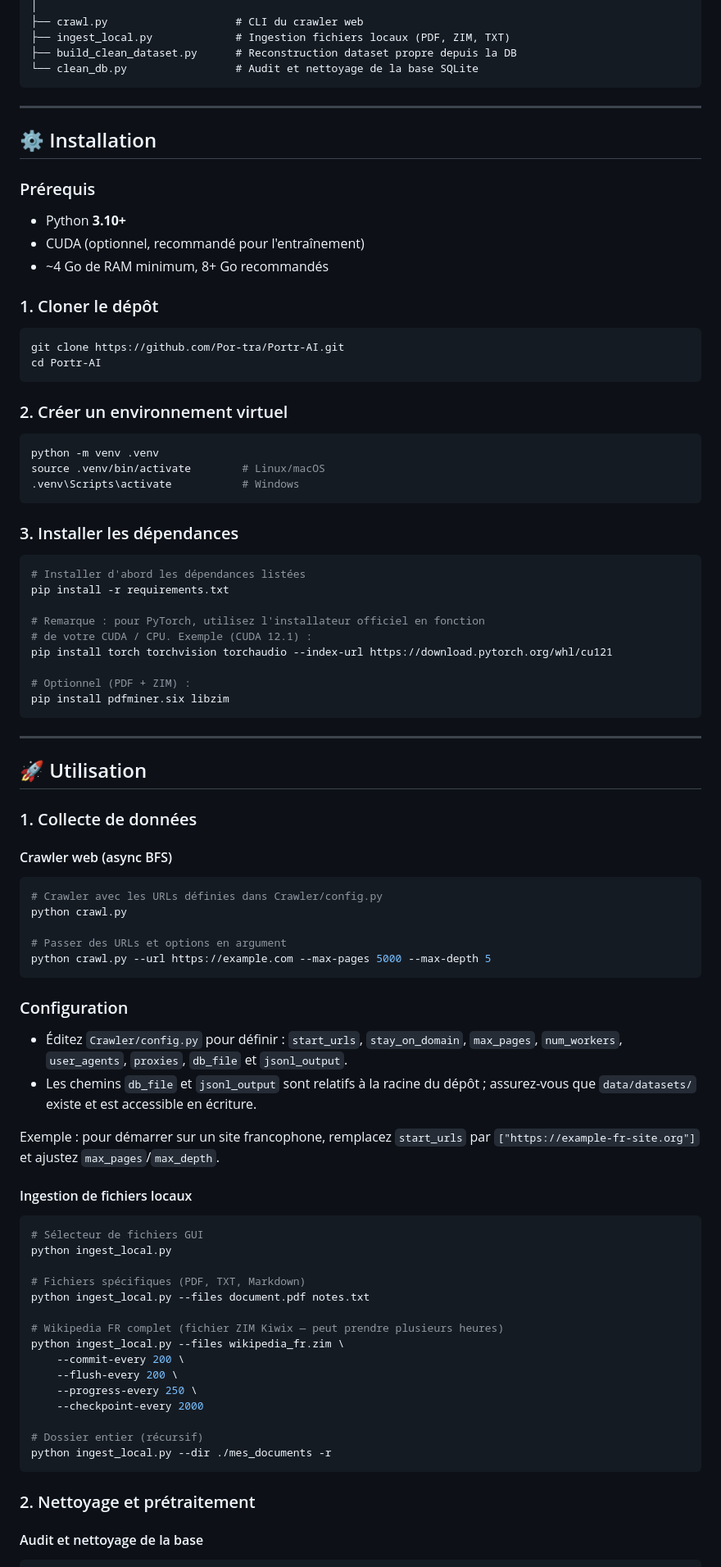
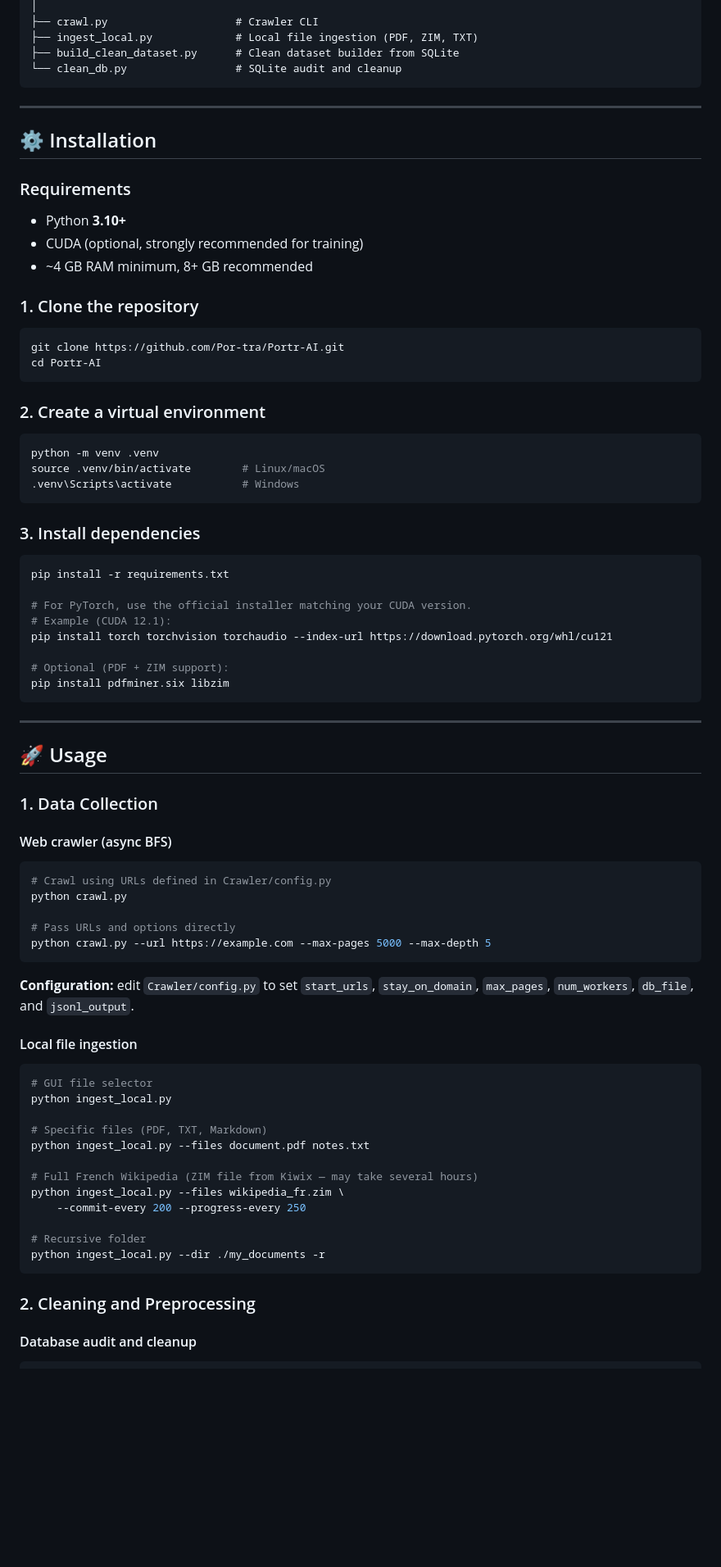
Before and after one commit to Por-Tra/Portr-AI, a Markdown page: README.md, the part around one of its changes. Shown at 82% size. Rendered like a GitHub page; blank space fills up the shorter version.

````diff
--- a/README.md
+++ b/README.md
@@ -192,28 +194,28 @@ Portr-AI/
 │
-├── crawl.py                    # CLI du crawler web
-├── ingest_local.py             # Ingestion fichiers locaux (PDF, ZIM, TXT)
-├── build_clean_dataset.py      # Reconstruction dataset propre depuis la DB
-└── clean_db.py                 # Audit et nettoyage de la base SQLite
+├── crawl.py                    # Crawler CLI
+├── ingest_local.py             # Local file ingestion (PDF, ZIM, TXT)
+├── build_clean_dataset.py      # Clean dataset builder from SQLite
+└── clean_db.py                 # SQLite audit and cleanup
 ```
 
 ---
 
 ## ⚙️ Installation
 
-### Prérequis
+### Requirements
 
 - Python **3.10+**
-- CUDA (optionnel, recommandé pour l'entraînement)
-- ~4 Go de RAM minimum, 8+ Go recommandés
+- CUDA (optional, strongly recommended for training)
+- ~4 GB RAM minimum, 8+ GB recommended
 
-### 1. Cloner le dépôt
+### 1. Clone the repository
 
 ```bash
 git clone https://github.com/Por-tra/Portr-AI.git
 cd Portr-AI
 ```
 
-### 2. Créer un environnement virtuel
+### 2. Create a virtual environment
 
 ```bash
 python -m venv .venv
@@ -221,68 +223,56 @@ source .venv/bin/activate        # Linux/macOS
 .venv\Scripts\activate           # Windows
 ```
 
-### 3. Installer les dépendances
+### 3. Install dependencies
 
 ```bash
-# Installer d'abord les dépendances listées
 pip install -r requirements.txt
 
-# Remarque : pour PyTorch, utilisez l'installateur officiel en fonction
-# de votre CUDA / CPU. Exemple (CUDA 12.1) :
+# For PyTorch, use the official installer matching your CUDA version.
+# Example (CUDA 12.1):
 pip install torch torchvision torchaudio --index-url https://download.pytorch.org/whl/cu121
 
-# Optionnel (PDF + ZIM) :
+# Optional (PDF + ZIM support):
 pip install pdfminer.six libzim
 ```
 
 ---
 
-## 🚀 Utilisation
+## 🚀 Usage
 
-### 1. Collecte de données
+### 1. Data Collection
 
-#### Crawler web (async BFS)
+#### Web crawler (async BFS)
 
 ```bash
-# Crawler avec les URLs définies dans Crawler/config.py
+# Crawl using URLs defined in Crawler/config.py
 python crawl.py
 
-# Passer des URLs et options en argument
+# Pass URLs and options directly
 python crawl.py --url https://example.com --max-pages 5000 --max-depth 5
 ```
 
-### Configuration
+**Configuration:** edit `Crawler/config.py` to set `start_urls`, `stay_on_domain`, `max_pages`, `num_workers`, `db_file`, and `jsonl_output`.
 
-- Éditez `Crawler/config.py` pour définir : `start_urls`, `stay_on_domain`,
-  `max_pages`, `num_workers`, `user_agents`, `proxies`, `db_file` et `jsonl_output`.
-- Les chemins `db_file` et `jsonl_output` sont relatifs à la racine du dépôt ;
-  assurez-vous que `data/datasets/` existe et est accessible en écriture.
-
-Exemple : pour démarrer sur un site francophone, remplacez `start_urls` par
-`["https://example-fr-site.org"]` et ajustez `max_pages`/`max_depth`.
-
-#### Ingestion de fichiers locaux
+#### Local file ingestion
 
 ```bash
-# Sélecteur de fichiers GUI
+# GUI file selector
 python ingest_local.py
 
-# Fichiers spécifiques (PDF, TXT, Markdown)
+# Specific files (PDF, TXT, Markdown)
 python ingest_local.py --files document.pdf notes.txt
 
-# Wikipedia FR complet (fichier ZIM Kiwix — peut prendre plusieurs heures)
+# Full French Wikipedia (ZIM file from Kiwix — may take several hours)
 python ingest_local.py --files wikipedia_fr.zim \
-    --commit-every 200 \
-    --flush-every 200 \
-    --progress-every 250 \
-    --checkpoint-every 2000
+    --commit-every 200 --progress-every 250
 
-# Dossier entier (récursif)
-python ingest_local.py --dir ./mes_documents -r
+# Recursive folder
+python ingest_local.py --dir ./my_documents -r
 ```
 
-### 2. Nettoyage et prétraitement
+### 2. Cleaning and Preprocessing
 
-#### Audit et nettoyage de la base
+#### Database audit and cleanup
 
 ```bash
````
Also changed, not shown: other parts of README.md (+248 -163 lines).
